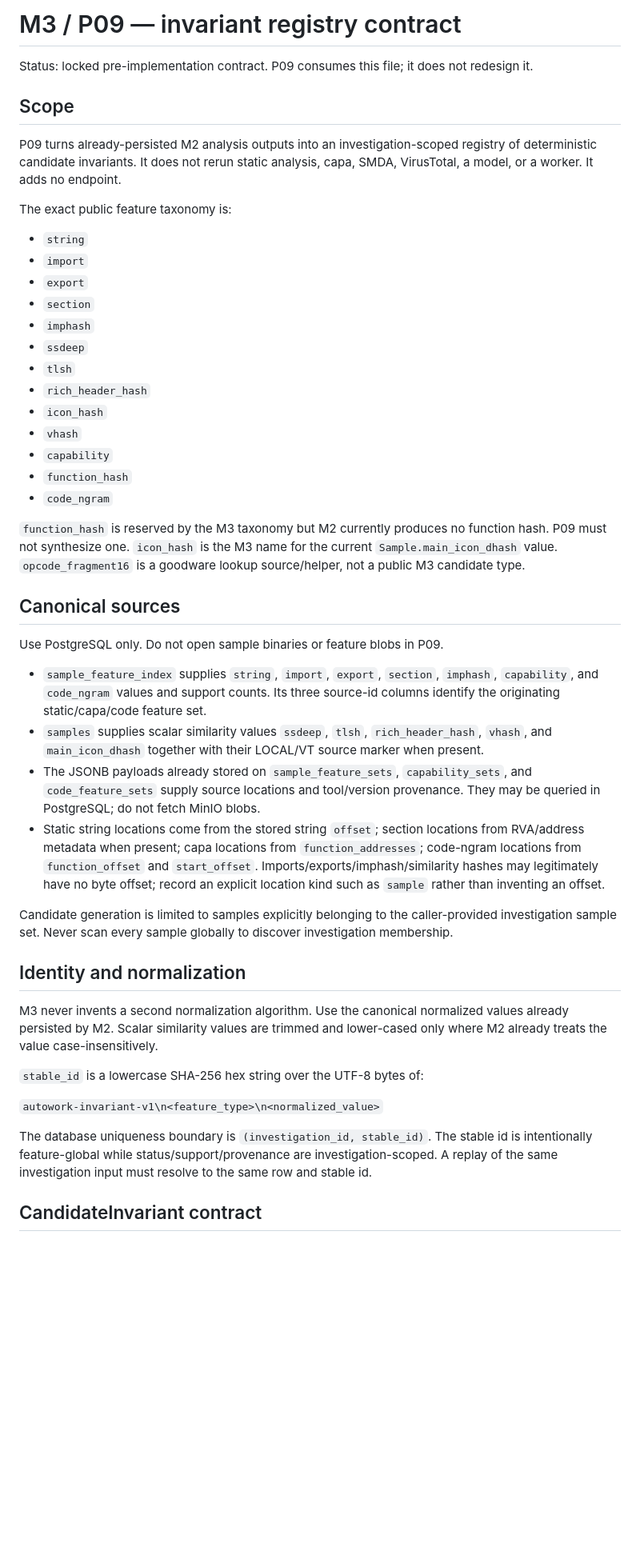
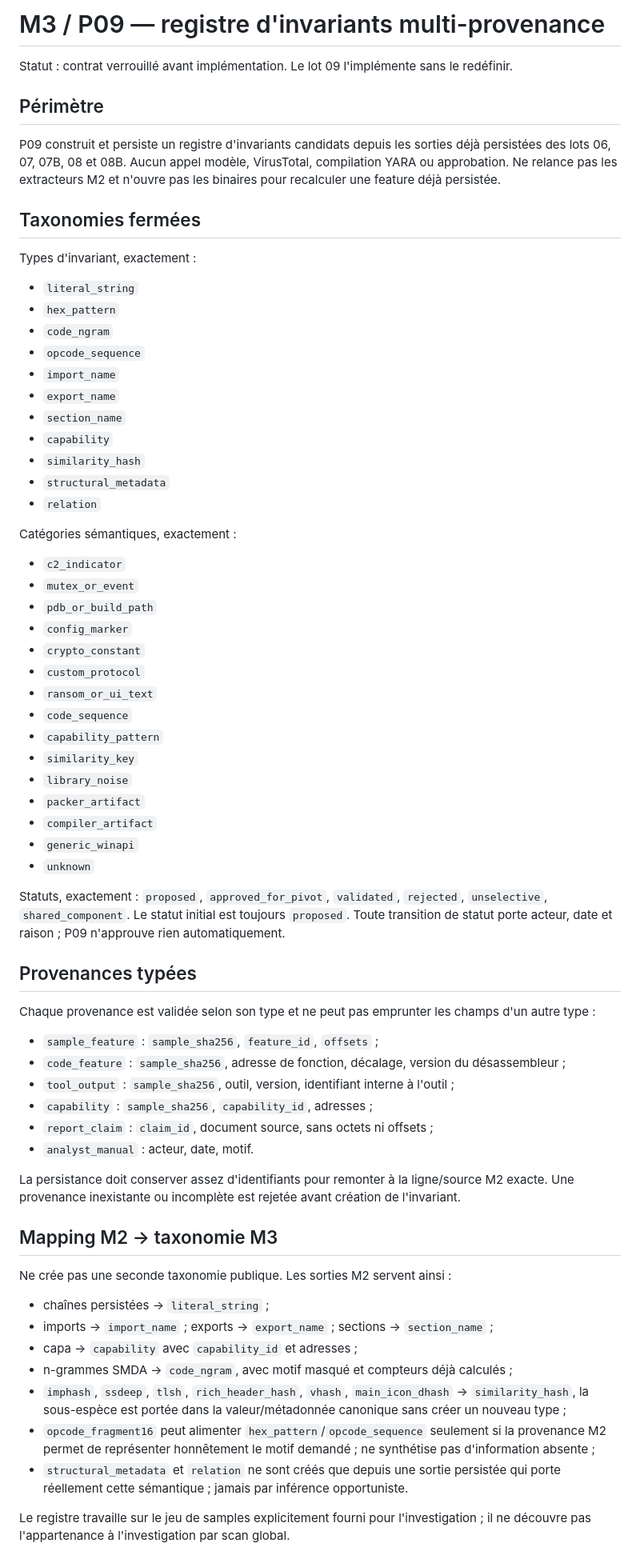
Before and after one commit to m413w4r3/AutoWork, a Markdown page: docs/design/09-invariant-registry.md, the part around one of its changes. Shown at 80% size. GitHub-like rendering; blank space fills up the shorter version.

Commit message:
M3 prep: align invariant contract with implementation plan

```diff
--- a/docs/design/09-invariant-registry.md
+++ b/docs/design/09-invariant-registry.md
@@ -1,49 +1,71 @@
-# M3 / P09 — invariant registry contract
+# M3 / P09 — registre d'invariants multi-provenance
 
-Status: locked pre-implementation contract. P09 consumes this file; it does not redesign it.
+Statut : contrat verrouillé avant implémentation. Le lot 09 l'implémente sans le redéfinir.
 
-## Scope
+## Périmètre
 
-P09 turns already-persisted M2 analysis outputs into an investigation-scoped registry of deterministic candidate invariants. It does not rerun static analysis, capa, SMDA, VirusTotal, a model, or a worker. It adds no endpoint.
+P09 construit et persiste un registre d'invariants candidats depuis les sorties déjà persistées des lots 06, 07, 07B, 08 et 08B. Aucun appel modèle, VirusTotal, compilation YARA ou approbation. Ne relance pas les extracteurs M2 et n'ouvre pas les binaires pour recalculer une feature déjà persistée.
 
-The exact public feature taxonomy is:
+## Taxonomies fermées
 
-- `string`
-- `import`
-- `export`
-- `section`
-- `imphash`
-- `ssdeep`
-- `tlsh`
-- `rich_header_hash`
-- `icon_hash`
-- `vhash`
+Types d'invariant, exactement :
+
+- `literal_string`
+- `hex_pattern`
+- `code_ngram`
+- `opcode_sequence`
+- `import_name`
+- `export_name`
+- `section_name`
 - `capability`
-- `function_hash`
-- `code_ngram`
+- `similarity_hash`
+- `structural_metadata`
+- `relation`
 
-`function_hash` is reserved by the M3 taxonomy but M2 currently produces no function hash. P09 must not synthesize one. `icon_hash` is the M3 name for the current `Sample.main_icon_dhash` value. `opcode_fragment16` is a goodware lookup source/helper, not a public M3 candidate type.
+Catégories sémantiques, exactement :
 
-## Canonical sources
+- `c2_indicator`
+- `mutex_or_event`
+- `pdb_or_build_path`
+- `config_marker`
+- `crypto_constant`
+- `custom_protocol`
+- `ransom_or_ui_text`
+- `code_sequence`
+- `capability_pattern`
+- `similarity_key`
+- `library_noise`
+- `packer_artifact`
+- `compiler_artifact`
+- `generic_winapi`
+- `unknown`
 
-Use PostgreSQL only. Do not open sample binaries or feature blobs in P09.
+Statuts, exactement : `proposed`, `approved_for_pivot`, `validated`, `rejected`, `unselective`, `shared_component`. Le statut initial est toujours `proposed`. Toute transition de statut porte acteur, date et raison ; P09 n'approuve rien automatiquement.
 
-- `sample_feature_index` supplies `string`, `import`, `export`, `section`, `imphash`, `capability`, and `code_ngram` values and support counts. Its three source-id columns identify the originating static/capa/code feature set.
-- `samples` supplies scalar similarity values `ssdeep`, `tlsh`, `rich_header_hash`, `vhash`, and `main_icon_dhash` together with their LOCAL/VT source marker when present.
-- The JSONB payloads already stored on `sample_feature_sets`, `capability_sets`, and `code_feature_sets` supply source locations and tool/version provenance. They may be queried in PostgreSQL; do not fetch MinIO blobs.
-- Static string locations come from the stored string `offset`; section locations from RVA/address metadata when present; capa locations from `function_addresses`; code-ngram locations from `function_offset` and `start_offset`. Imports/exports/imphash/similarity hashes may legitimately have no byte offset; record an explicit location kind such as `sample` rather than inventing an offset.
+## Provenances typées
 
-Candidate generation is limited to samples explicitly belonging to the caller-provided investigation sample set. Never scan every sample globally to discover investigation membership.
+Chaque provenance est validée selon son type et ne peut pas emprunter les champs d'un autre type :
 
-## Identity and normalization
+- `sample_feature` : `sample_sha256`, `feature_id`, `offsets` ;
+- `code_feature` : `sample_sha256`, adresse de fonction, décalage, version du désassembleur ;
+- `tool_output` : `sample_sha256`, outil, version, identifiant interne à l'outil ;
+- `capability` : `sample_sha256`, `capability_id`, adresses ;
+- `report_claim` : `claim_id`, document source, sans octets ni offsets ;
+- `analyst_manual` : acteur, date, motif.
 
-M3 never invents a second normalization algorithm. Use the canonical normalized values already persisted by M2. Scalar similarity values are trimmed and lower-cased only where M2 already treats the value case-insensitively.
+La persistance doit conserver assez d'identifiants pour remonter à la ligne/source M2 exacte. Une provenance inexistante ou incomplète est rejetée avant création de l'invariant.
 
-`stable_id` is a lowercase SHA-256 hex string over the UTF-8 bytes of:
+## Mapping M2 -> taxonomie M3
 
-`autowork-invariant-v1\n<feature_type>\n<normalized_value>`
+Ne crée pas une seconde taxonomie publique. Les sorties M2 servent ainsi :
 
-The database uniqueness boundary is `(investigation_id, stable_id)`. The stable id is intentionally feature-global while status/support/provenance are investigation-scoped. A replay of the same investigation input must resolve to the same row and stable id.
+- chaînes persistées -> `literal_string` ;
+- imports -> `import_name` ; exports -> `export_name` ; sections -> `section_name` ;
+- capa -> `capability` avec `capability_id` et adresses ;
+- n-grammes SMDA -> `code_ngram`, avec motif masqué et compteurs déjà calculés ;
+- `imphash`, `ssdeep`, `tlsh`, `rich_header_hash`, `vhash`, `main_icon_dhash` -> `similarity_hash`, la sous-espèce est portée dans la valeur/métadonnée canonique sans créer un nouveau type ;
+- `opcode_fragment16` peut alimenter `hex_pattern`/`opcode_sequence` seulement si la provenance M2 permet de représenter honnêtement le motif demandé ; ne synthétise pas d'information absente ;
+- `structural_metadata` et `relation` ne sont créés que depuis une sortie persistée qui porte réellement cette sémantique ; jamais par inférence opportuniste.
 
-## CandidateInvariant contract
+Le registre travaille sur le jeu de samples explicitement fourni pour l'investigation ; il ne découvre pas l'appartenance à l'investigation par scan global.
 
```
Also changed, not shown: other parts of docs/design/09-invariant-registry.md (+30 -65 lines).
